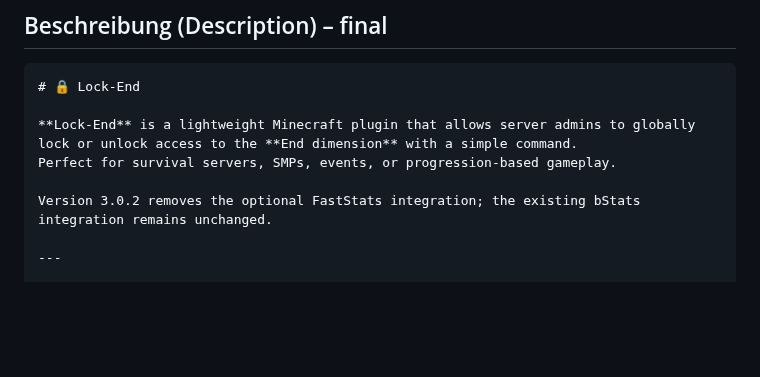
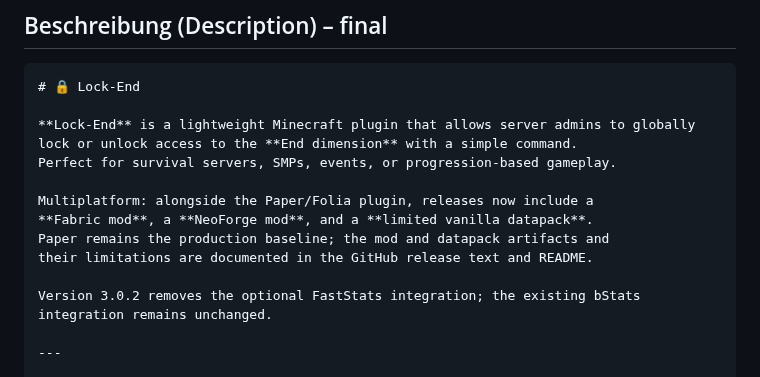
Before and after one commit to vwtfafa/lock-end, a Markdown page: MODRINTH.md, the part around the change. GitHub-like rendering; blank space fills up the shorter version.

```diff
--- a/MODRINTH.md
+++ b/MODRINTH.md
@@ -17,6 +17,11 @@
 
 **Lock-End** is a lightweight Minecraft plugin that allows server admins to globally lock or unlock access to the **End dimension** with a simple command.
 Perfect for survival servers, SMPs, events, or progression-based gameplay.
+
+Multiplatform: alongside the Paper/Folia plugin, releases now include a
+**Fabric mod**, a **NeoForge mod**, and a **limited vanilla datapack**.
+Paper remains the production baseline; the mod and datapack artifacts and
+their limitations are documented in the GitHub release text and README.
 
 Version 3.0.2 removes the optional FastStats integration; the existing bStats integration remains unchanged.
 
```
Also changed, not shown: .github/RELEASE_TEMPLATE.md (+22 -6 lines).
